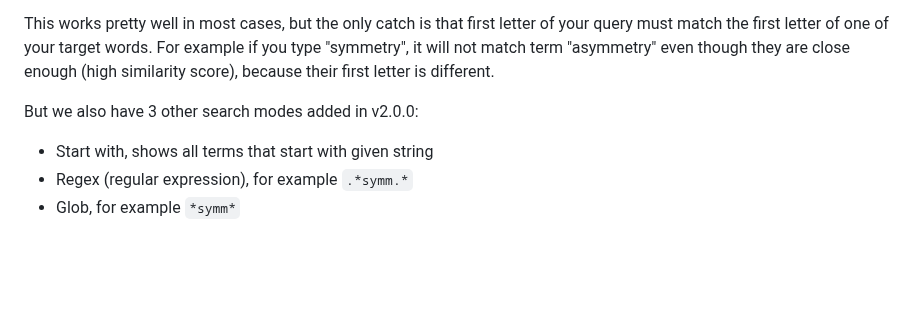
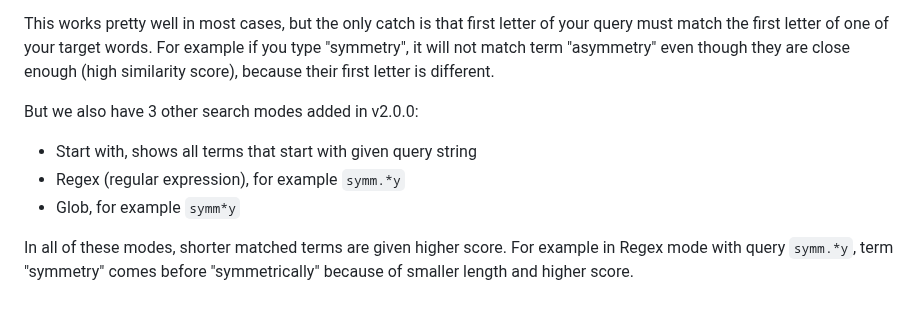
Before and after one commit to ilius/ayandict, a Markdown page: README.md, the part around the change. Drawn GitHub-style; blank space fills up the shorter version.

```diff
--- a/README.md
+++ b/README.md
@@ -153,6 +153,8 @@ This works pretty well in most cases, but the only catch is that first letter of
 
 But we also have 3 other search modes added in v2.0.0:
 
-- Start with, shows all terms that start with given string
-- Regex (regular expression), for example `.*symm.*`
-- Glob, for example `*symm*`
+- Start with, shows all terms that start with given query string
+- Regex (regular expression), for example `symm.*y`
+- Glob, for example `symm*y`
+
+In all of these modes, shorter matched terms are given higher score. For example in Regex mode with query `symm.*y`, term "symmetry" comes before "symmetrically" because of smaller length and higher score.
```
